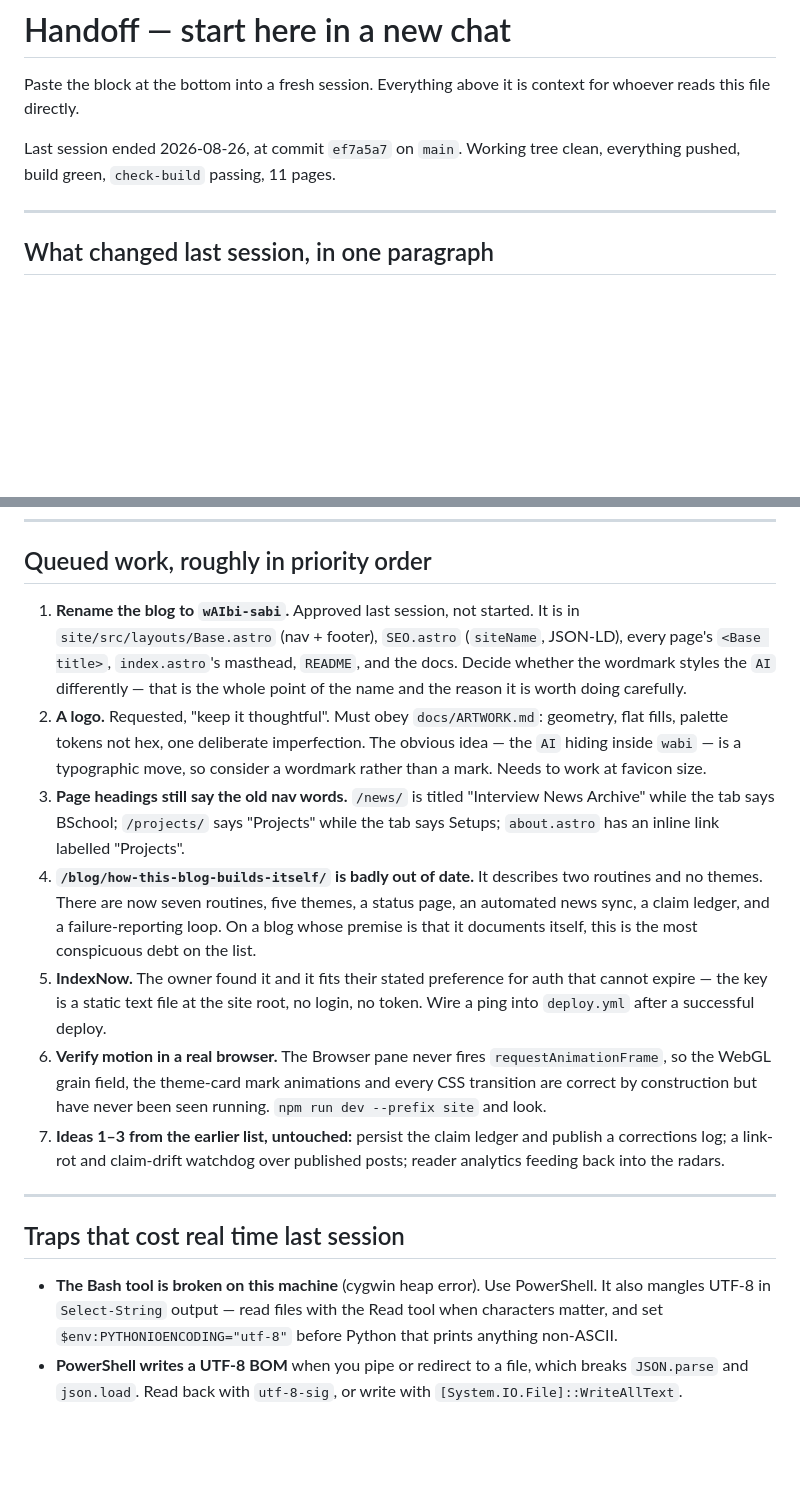
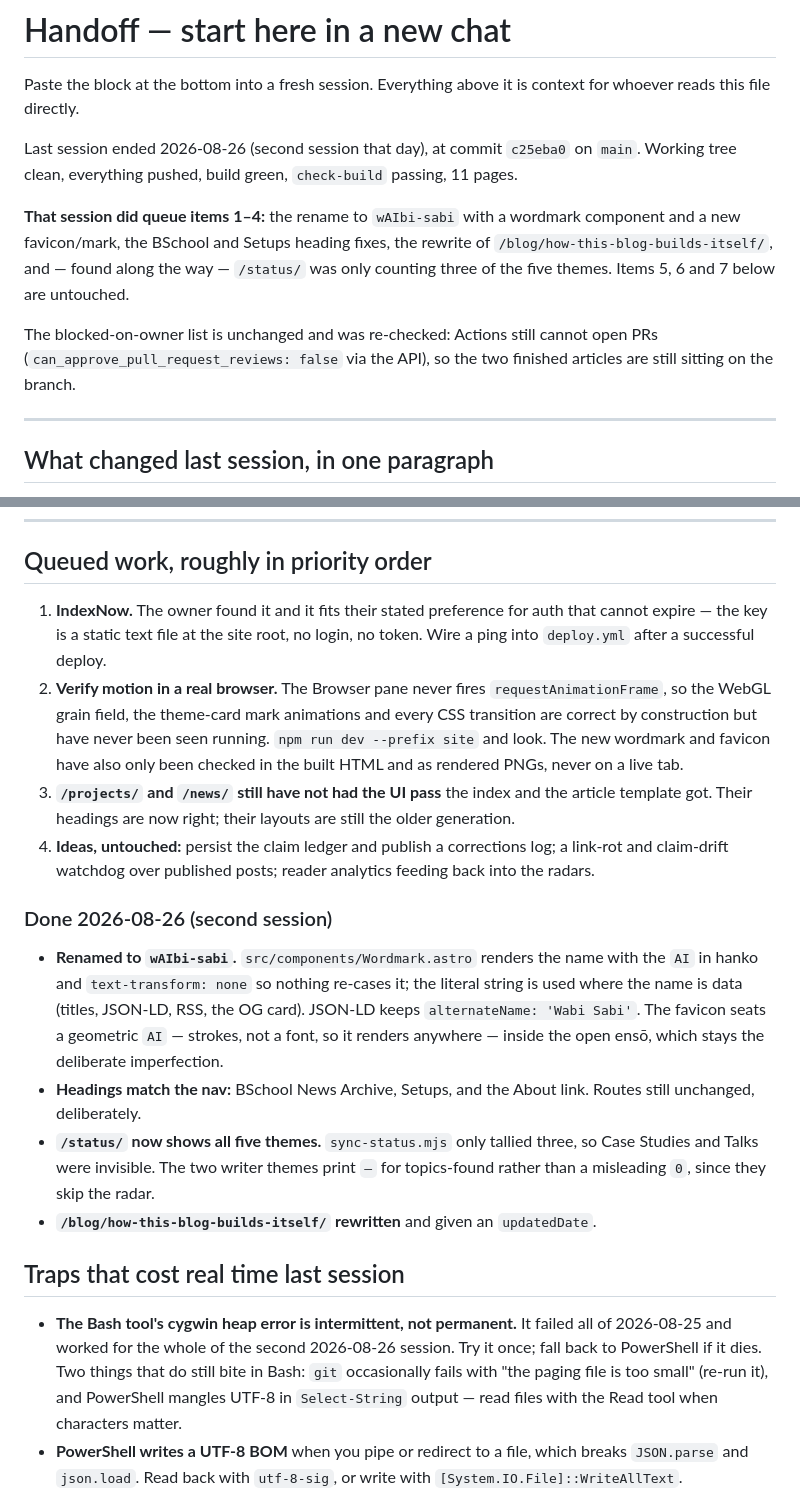
Before and after one commit to janmejai2002/janmejai2002.github.io, a Markdown page: docs/HANDOFF-NEXT-SESSION.md, 2 parts joined by grey strips. Drawn GitHub-style; blank space fills up the shorter version.

Commit message:
Update the handoff for the next session
Co-Authored-By: Claude Opus 5 <noreply@anthropic.com>

```diff
--- a/docs/HANDOFF-NEXT-SESSION.md
+++ b/docs/HANDOFF-NEXT-SESSION.md
@@ -3,8 +3,19 @@
 Paste the block at the bottom into a fresh session. Everything above it is
 context for whoever reads this file directly.
 
-Last session ended 2026-08-26, at commit `ef7a5a7` on `main`. Working tree clean,
-everything pushed, build green, `check-build` passing, 11 pages.
+Last session ended 2026-08-26 (second session that day), at commit `c25eba0` on
+`main`. Working tree clean, everything pushed, build green, `check-build`
+passing, 11 pages.
+
+**That session did queue items 1–4:** the rename to `wAIbi-sabi` with a wordmark
+component and a new favicon/mark, the BSchool and Setups heading fixes, the
+rewrite of `/blog/how-this-blog-builds-itself/`, and — found along the way —
+`/status/` was only counting three of the five themes. Items 5, 6 and 7 below
+are untouched.
+
+The blocked-on-owner list is unchanged and was re-checked: Actions still cannot
+open PRs (`can_approve_pull_request_reviews: false` via the API), so the two
+finished articles are still sitting on the branch.
 
 ---
 
@@ -65,42 +76,45 @@ and would have broken every radar run.
 
 ## Queued work, roughly in priority order
 
-1. **Rename the blog to `wAIbi-sabi`.** Approved last session, not started. It is
-   in `site/src/layouts/Base.astro` (nav + footer), `SEO.astro` (`siteName`,
-   JSON-LD), every page's `<Base title>`, `index.astro`'s masthead, `README`, and
-   the docs. Decide whether the wordmark styles the `AI` differently — that is
-   the whole point of the name and the reason it is worth doing carefully.
-2. **A logo.** Requested, "keep it thoughtful". Must obey `docs/ARTWORK.md`:
-   geometry, flat fills, palette tokens not hex, one deliberate imperfection.
-   The obvious idea — the `AI` hiding inside `wabi` — is a typographic move, so
-   consider a wordmark rather than a mark. Needs to work at favicon size.
-3. **Page headings still say the old nav words.** `/news/` is titled "Interview
-   News Archive" while the tab says BSchool; `/projects/` says "Projects" while
-   the tab says Setups; `about.astro` has an inline link labelled "Projects".
-4. **`/blog/how-this-blog-builds-itself/` is badly out of date.** It describes two
-   routines and no themes. There are now seven routines, five themes, a status
-   page, an automated news sync, a claim ledger, and a failure-reporting loop.
-   On a blog whose premise is that it documents itself, this is the most
-   conspicuous debt on the list.
-5. **IndexNow.** The owner found it and it fits their stated preference for auth
+1. **IndexNow.** The owner found it and it fits their stated preference for auth
    that cannot expire — the key is a static text file at the site root, no login,
    no token. Wire a ping into `deploy.yml` after a successful deploy.
-6. **Verify motion in a real browser.** The Browser pane never fires
+2. **Verify motion in a real browser.** The Browser pane never fires
    `requestAnimationFrame`, so the WebGL grain field, the theme-card mark
    animations and every CSS transition are correct by construction but have
-   never been seen running. `npm run dev --prefix site` and look.
-7. **Ideas 1–3 from the earlier list, untouched:** persist the claim ledger and
-   publish a corrections log; a link-rot and claim-drift watchdog over published
-   posts; reader analytics feeding back into the radars.
+   never been seen running. `npm run dev --prefix site` and look. The new
+   wordmark and favicon have also only been checked in the built HTML and as
+   rendered PNGs, never on a live tab.
+3. **`/projects/` and `/news/` still have not had the UI pass** the index and
+   the article template got. Their headings are now right; their layouts are
+   still the older generation.
+4. **Ideas, untouched:** persist the claim ledger and publish a corrections log;
+   a link-rot and claim-drift watchdog over published posts; reader analytics
+   feeding back into the radars.
 
----
+### Done 2026-08-26 (second session)
+
+- **Renamed to `wAIbi-sabi`.** `src/components/Wordmark.astro` renders the name
+  with the `AI` in hanko and `text-transform: none` so nothing re-cases it; the
+  literal string is used where the name is data (titles, JSON-LD, RSS, the OG
+  card). JSON-LD keeps `alternateName: 'Wabi Sabi'`. The favicon seats a
+  geometric `AI` — strokes, not a font, so it renders anywhere — inside the open
+  ensō, which stays the deliberate imperfection.
+- **Headings match the nav:** BSchool News Archive, Setups, and the About link.
+  Routes still unchanged, deliberately.
+- **`/status/` now shows all five themes.** `sync-status.mjs` only tallied three,
+  so Case Studies and Talks were invisible. The two writer themes print `—` for
+  topics-found rather than a misleading `0`, since they skip the radar.
+- **`/blog/how-this-blog-builds-itself/` rewritten** and given an `updatedDate`.
 
 ## Traps that cost real time last session
 
-- **The Bash tool is broken on this machine** (cygwin heap error). Use
-  PowerShell. It also mangles UTF-8 in `Select-String` output — read files with
-  the Read tool when characters matter, and set `$env:PYTHONIOENCODING="utf-8"`
-  before Python that prints anything non-ASCII.
+- **The Bash tool's cygwin heap error is intermittent, not permanent.** It
+  failed all of 2026-08-25 and worked for the whole of the second 2026-08-26
+  session. Try it once; fall back to PowerShell if it dies. Two things that do
+  still bite in Bash: `git` occasionally fails with "the paging file is too
+  small" (re-run it), and PowerShell mangles UTF-8 in `Select-String` output —
+  read files with the Read tool when characters matter.
 - **PowerShell writes a UTF-8 BOM** when you pipe or redirect to a file, which
   breaks `JSON.parse` and `json.load`. Read back with `utf-8-sig`, or write with
   `[System.IO.File]::WriteAllText`.
```
